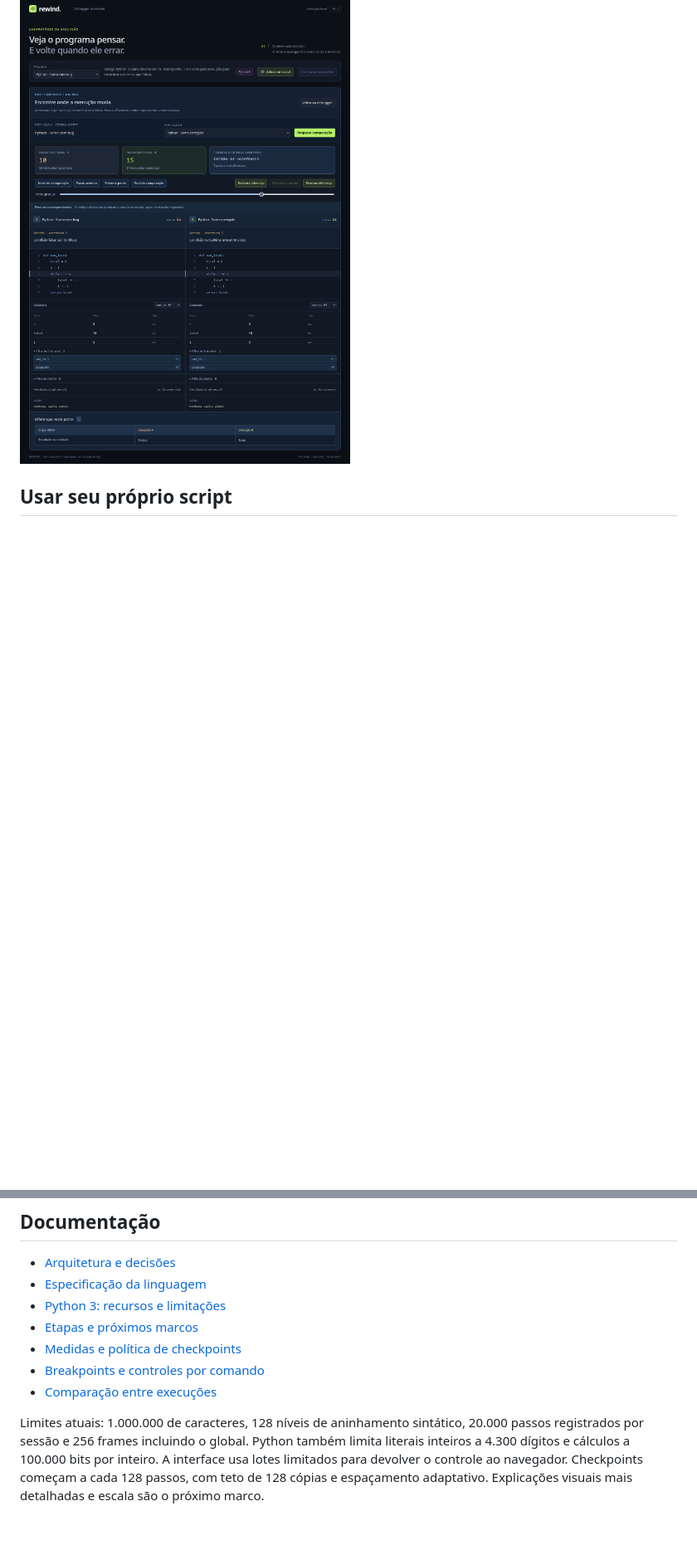
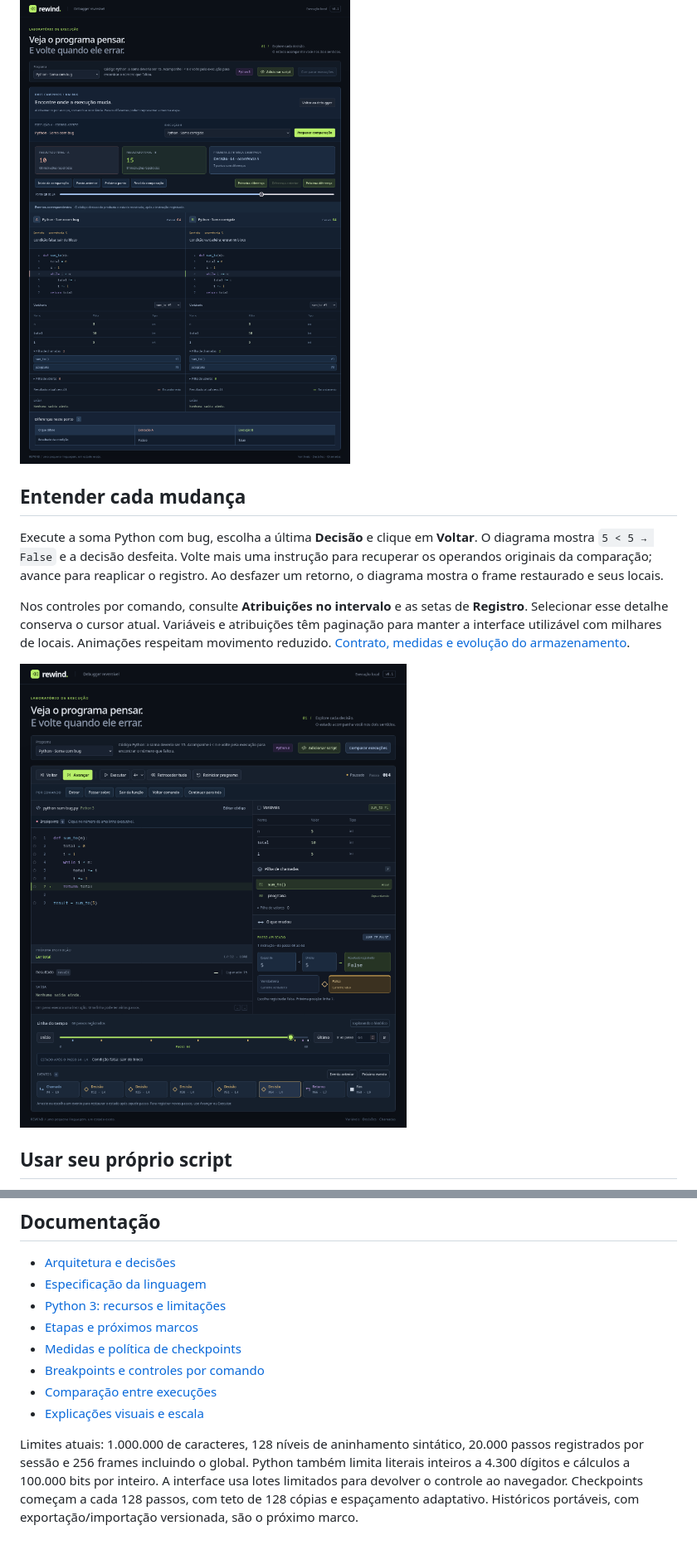
Before and after one commit to Buraddomoon/reversible-debugger, a Markdown page: README.md, 2 parts joined by grey strips. Shown at 83% size. Rendered like a GitHub page; pictures changed too: docs/explanations.png (added); blank space fills up the shorter version.

Commit message:
feat: explain reversible state changes and bound visual history costs

```diff
--- a/README.md
+++ b/README.md
@@ -70,6 +72,14 @@ A segunda fonte pode ser um exemplo ou um script salvo da mesma linguagem/versã
 
 ![Comparação no Firefox: primeira decisão divergente da soma Python](docs/comparison.png)
 
+## Entender cada mudança
+
+Execute a soma Python com bug, escolha a última **Decisão** e clique em **Voltar**. O diagrama mostra `5 < 5 → False` e a decisão desfeita. Volte mais uma instrução para recuperar os operandos originais da comparação; avance para reaplicar o registro. Ao desfazer um retorno, o diagrama mostra o frame restaurado e seus locais.
+
+Nos controles por comando, consulte **Atribuições no intervalo** e as setas de **Registro**. Selecionar esse detalhe conserva o cursor atual. Variáveis e atribuições têm paginação para manter a interface utilizável com milhares de locais. Animações respeitam movimento reduzido. [Contrato, medidas e evolução do armazenamento](docs/visual-explanations.md).
+
+![Explicação no Firefox: a comparação 5 < 5 faz a soma terminar cedo](docs/explanations.png)
+
 ## Usar seu próprio script
 
 1. Clique em **Adicionar script**. O modal pede, nessa ordem, **Nome do script**, **Linguagem** e **Versão**.
@@ -205,5 +221,6 @@ Snapshots **por passo** existem apenas como referência nos testes e no benchmar
 - [Medidas e política de checkpoints](docs/history-performance.md)
 - [Breakpoints e controles por comando](docs/breakpoints-stepping.md)
 - [Comparação entre execuções](docs/execution-comparison.md)
+- [Explicações visuais e escala](docs/visual-explanations.md)
 
-Limites atuais: 1.000.000 de caracteres, 128 níveis de aninhamento sintático, 20.000 passos registrados por sessão e 256 frames incluindo o global. Python também limita literais inteiros a 4.300 dígitos e cálculos a 100.000 bits por inteiro. A interface usa lotes limitados para devolver o controle ao navegador. Checkpoints começam a cada 128 passos, com teto de 128 cópias e espaçamento adaptativo. Explicações visuais mais detalhadas e escala são o próximo marco.
+Limites atuais: 1.000.000 de caracteres, 128 níveis de aninhamento sintático, 20.000 passos registrados por sessão e 256 frames incluindo o global. Python também limita literais inteiros a 4.300 dígitos e cálculos a 100.000 bits por inteiro. A interface usa lotes limitados para devolver o controle ao navegador. Checkpoints começam a cada 128 passos, com teto de 128 cópias e espaçamento adaptativo. Históricos portáveis, com exportação/importação versionada, são o próximo marco.
```
Also changed, not shown: other parts of README.md (+8 -0 lines), docs/architecture.md (+8 -0 lines), docs/roadmap.md (+18 -6 lines), docs/visual-explanations.md (added, +70 -0 lines), 14 other files.
